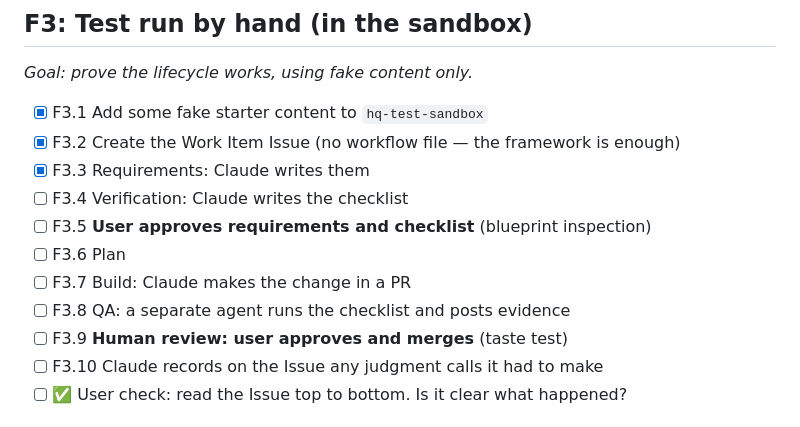
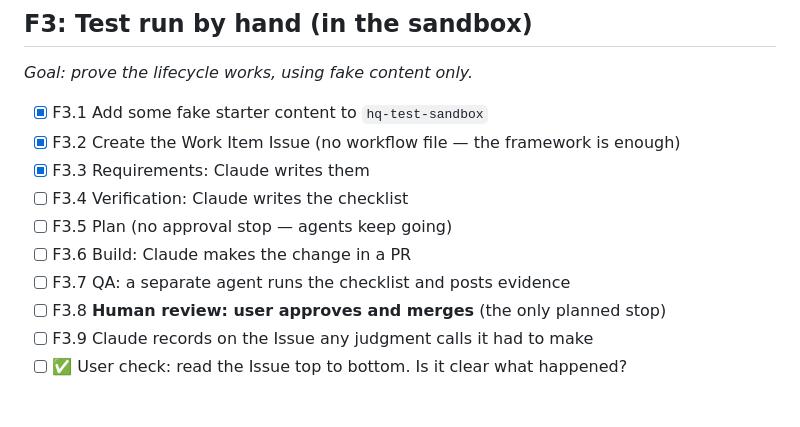
Before and after one commit to Logangosha/hq, a Markdown page: features.md, the part around the change. Rendered like a GitHub page.

```diff
--- a/features.md
+++ b/features.md
@@ -34,12 +34,11 @@ We build one small step at a time. Each feature ends with a **user check** befor
 - [x] F3.2 Create the Work Item Issue (no workflow file — the framework is enough)
 - [x] F3.3 Requirements: Claude writes them
 - [ ] F3.4 Verification: Claude writes the checklist
-- [ ] F3.5 **User approves requirements and checklist** (blueprint inspection)
-- [ ] F3.6 Plan
-- [ ] F3.7 Build: Claude makes the change in a PR
-- [ ] F3.8 QA: a separate agent runs the checklist and posts evidence
-- [ ] F3.9 **Human review: user approves and merges** (taste test)
-- [ ] F3.10 Claude records on the Issue any judgment calls it had to make
+- [ ] F3.5 Plan (no approval stop — agents keep going)
+- [ ] F3.6 Build: Claude makes the change in a PR
+- [ ] F3.7 QA: a separate agent runs the checklist and posts evidence
+- [ ] F3.8 **Human review: user approves and merges** (the only planned stop)
+- [ ] F3.9 Claude records on the Issue any judgment calls it had to make
 - [ ] ✅ User check: read the Issue top to bottom. Is it clear what happened?
 
 ## F4: Reusable agents, and workflows that write themselves
```
Also changed, not shown: orchestration/lifecycle.md (+25 -1 lines).
